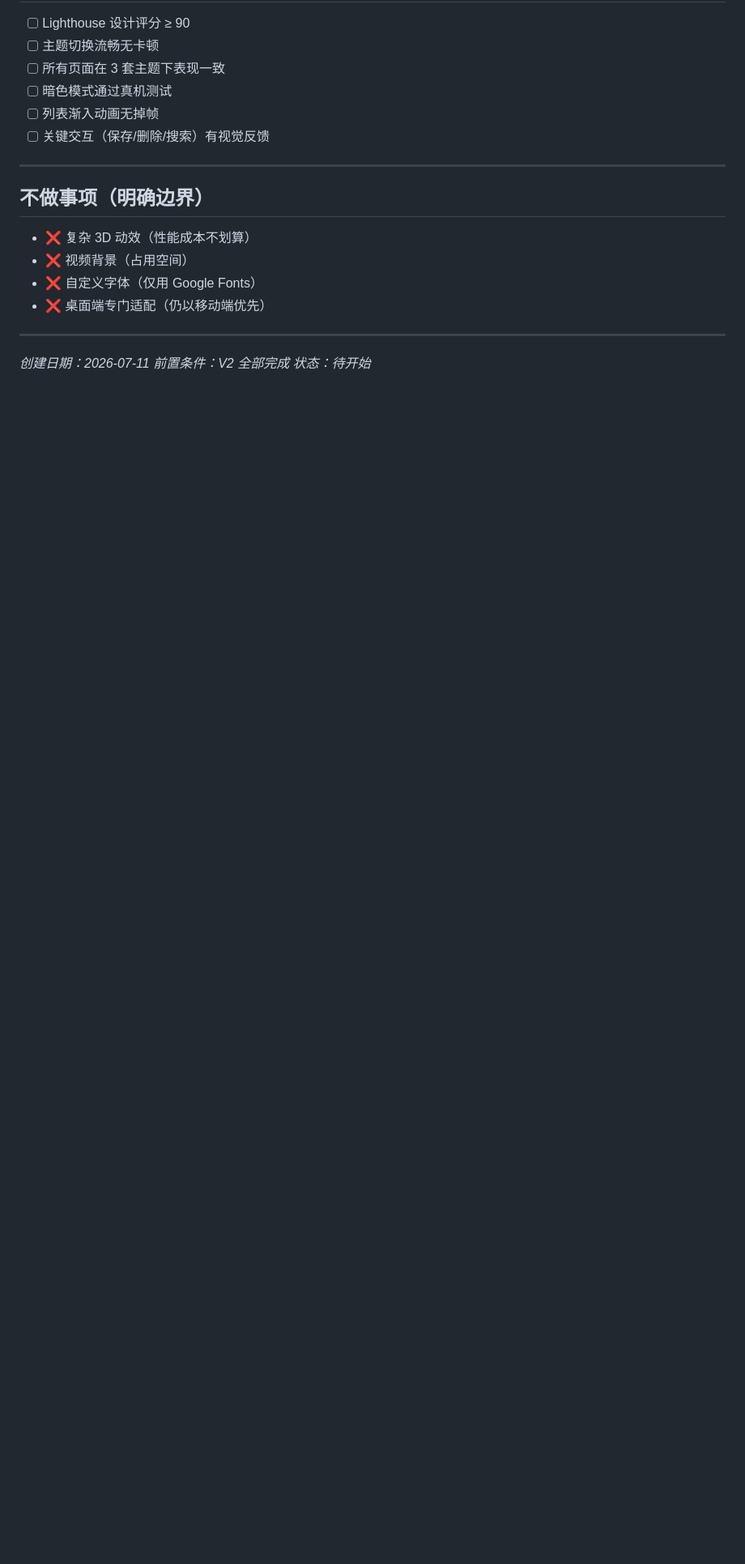
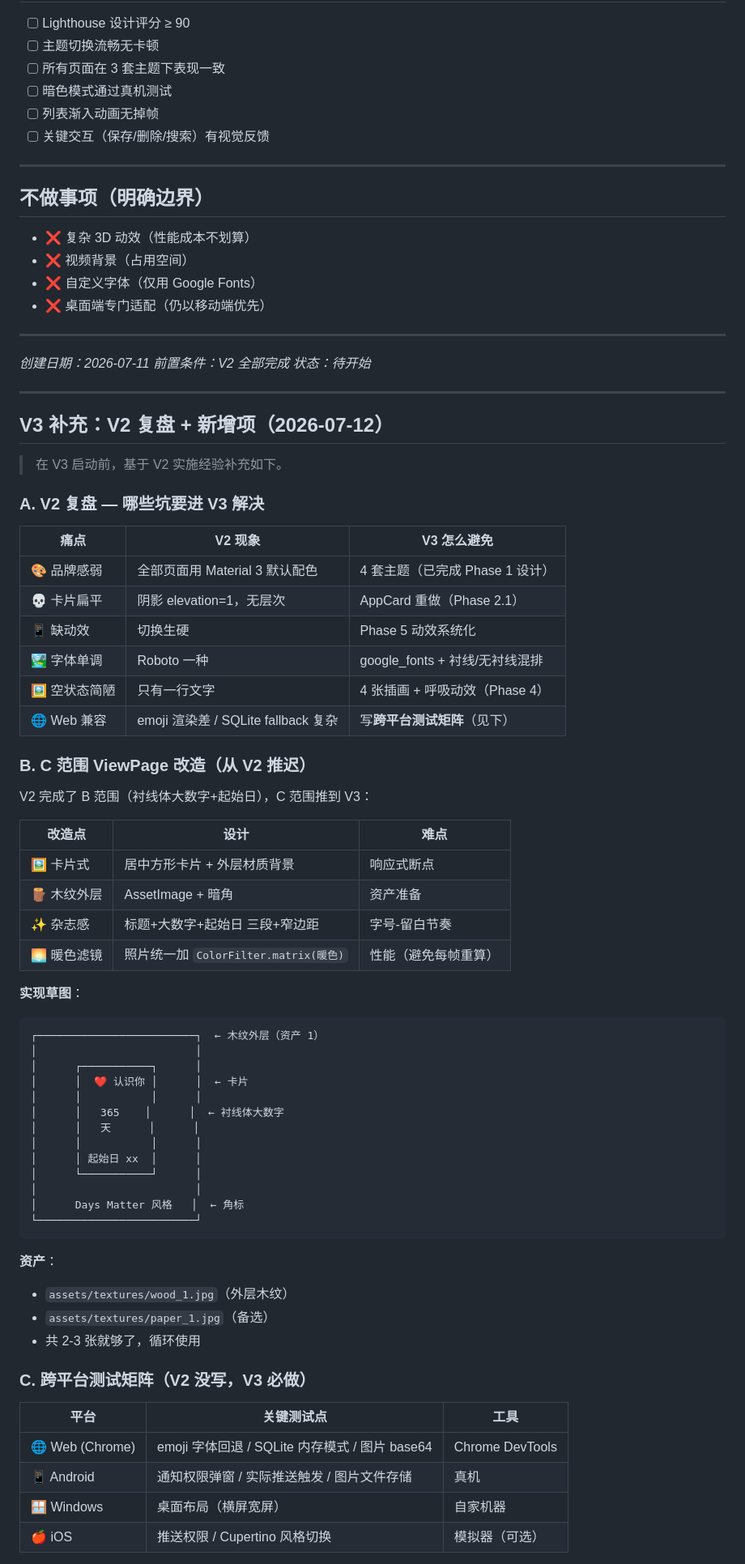
Before and after one commit to ncz1117/TraceLife, a Markdown page: docs/plans/V3-实施计划-UI重塑.md, the part around one of its changes. Shown at 81% size. GitHub-like rendering; blank space fills up the shorter version.

````diff
--- a/docs/plans/V3-实施计划-UI重塑.md
+++ b/docs/plans/V3-实施计划-UI重塑.md
@@ -326,3 +326,64 @@ flutter_svg: ^2.0.10
 *创建日期：2026-07-11*
 *前置条件：V2 全部完成*
 *状态：待开始*
+
+---
+
+## V3 补充：V2 复盘 + 新增项（2026-07-12）
+
+> 在 V3 启动前，基于 V2 实施经验补充如下。
+
+### A. V2 复盘 — 哪些坑要进 V3 解决
+
+| 痛点 | V2 现象 | V3 怎么避免 |
+|------|---------|------------|
+| 🎨 品牌感弱 | 全部页面用 Material 3 默认配色 | 4 套主题（已完成 Phase 1 设计） |
+| 💀 卡片扁平 | 阴影 elevation=1，无层次 | AppCard 重做（Phase 2.1） |
+| 📱 缺动效 | 切换生硬 | Phase 5 动效系统化 |
+| 🏞️ 字体单调 | Roboto 一种 | google_fonts + 衬线/无衬线混排 |
+| 🖼️ 空状态简陋 | 只有一行文字 | 4 张插画 + 呼吸动效（Phase 4） |
+| 🌐 Web 兼容 | emoji 渲染差 / SQLite fallback 复杂 | 写**跨平台测试矩阵**（见下） |
+
+### B. C 范围 ViewPage 改造（从 V2 推迟）
+
+V2 完成了 B 范围（衬线体大数字+起始日），C 范围推到 V3：
+
+| 改造点 | 设计 | 难点 |
+|--------|------|------|
+| 🖼️ 卡片式 | 居中方形卡片 + 外层材质背景 | 响应式断点 |
+| 🪵 木纹外层 | AssetImage + 暗角 | 资产准备 |
+| ✨ 杂志感 | 标题+大数字+起始日 三段+窄边距 | 字号-留白节奏 |
+| 🌅 暖色滤镜 | 照片统一加 `ColorFilter.matrix(暖色)` | 性能（避免每帧重算） |
+
+**实现草图**：
+
+```
+┌─────────────────────────┐  ← 木纹外层（资产 1）
+│                         │
+│      ┌───────────┐      │
+│      │  ❤️ 认识你 │      │  ← 卡片
+│      │           │      │
+│      │   365    │      │  ← 衬线体大数字
+│      │   天      │      │
+│      │           │      │
+│      │ 起始日 xx  │      │
+│      └───────────┘      │
+│                         │
+│      Days Matter 风格   │  ← 角标
+└─────────────────────────┘
+```
+
+**资产**：
+- `assets/textures/wood_1.jpg`（外层木纹）
+- `assets/textures/paper_1.jpg`（备选）
+- 共 2-3 张就够了，循环使用
+
+### C. 跨平台测试矩阵（V2 没写，V3 必做）
+
+| 平台 | 关键测试点 | 工具 |
+|------|-----------|------|
+| 🌐 Web (Chrome) | emoji 字体回退 / SQLite 内存模式 / 图片 base64 | Chrome DevTools |
+| 📱 Android | 通知权限弹窗 / 实际推送触发 / 图片文件存储 | 真机 |
+| 🪟 Windows | 桌面布局（横屏宽屏） | 自家机器 |
+| 🍎 iOS | 推送权限 / Cupertino 风格切换 | 模拟器（可选） |
+
````
Also changed, not shown: other parts of docs/plans/V3-实施计划-UI重塑.md (+77 -0 lines).
